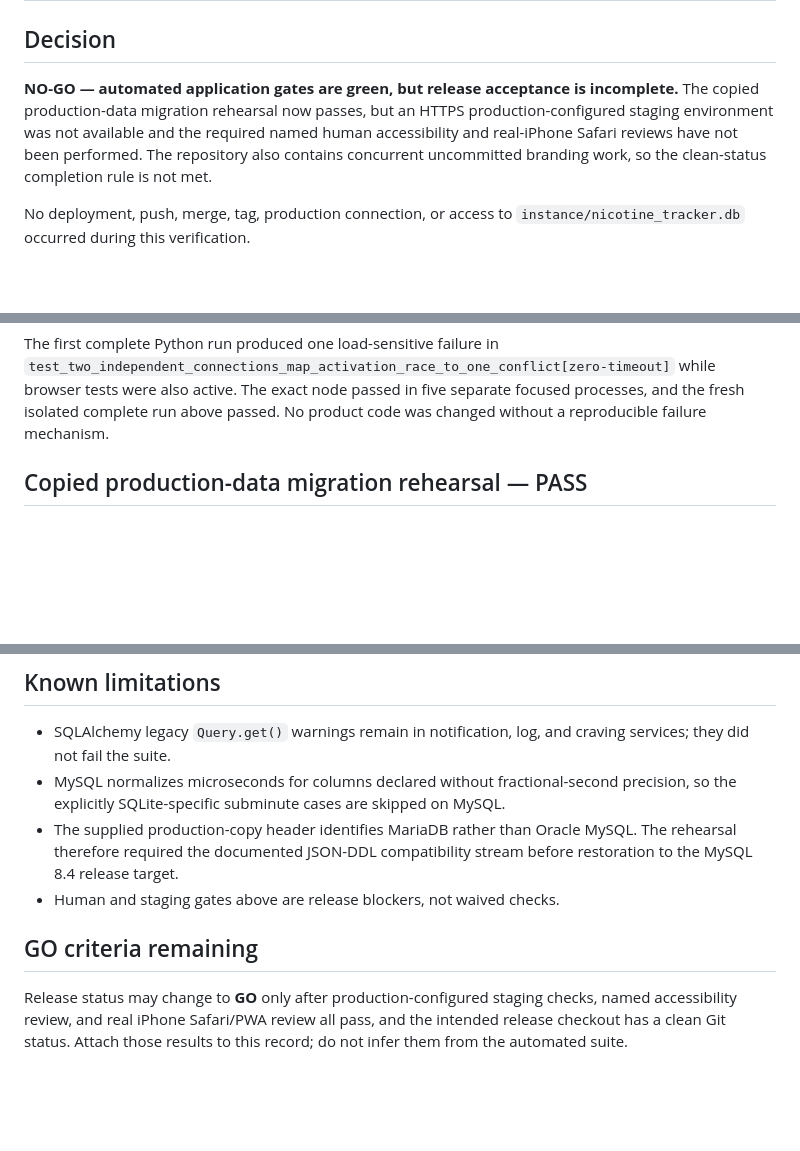
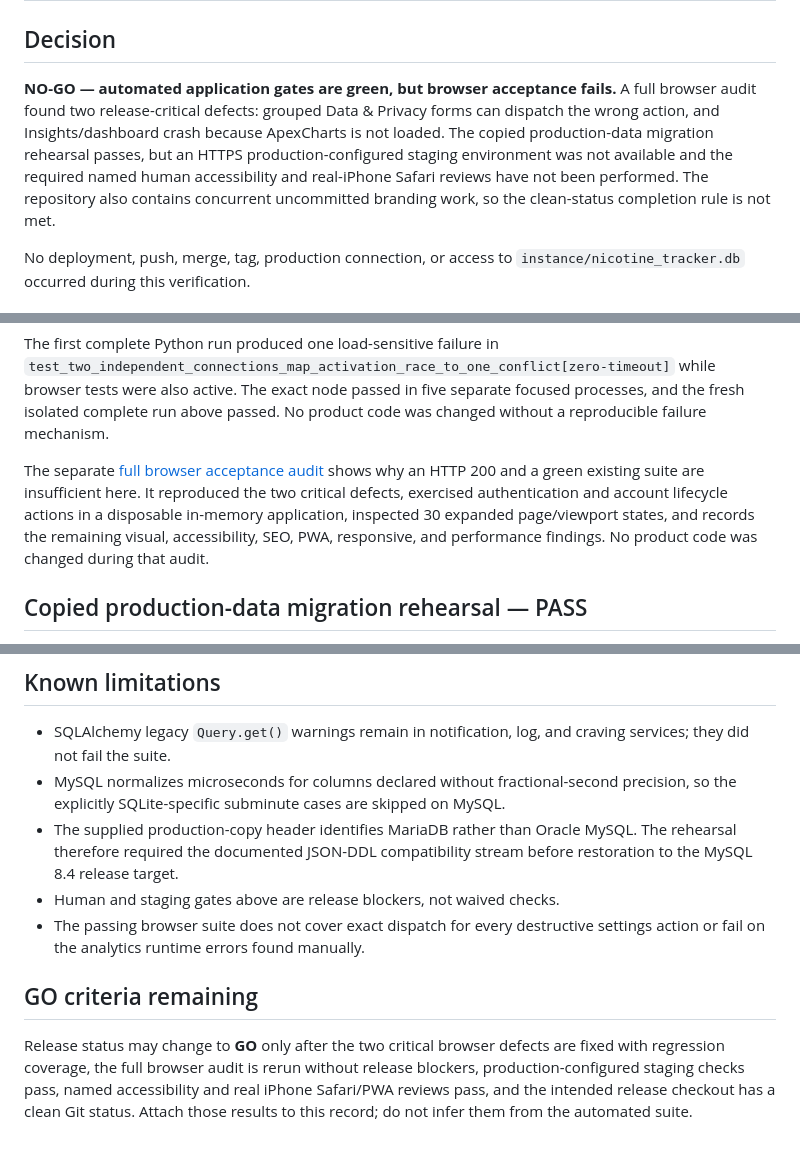
Before and after one commit to MAbbara/Nicotine-Tracker, a Markdown page: docs/verification/2026-08-01-ui-ux-rework-release.md, 3 parts joined by grey strips. GitHub-like rendering; blank space fills up the shorter version.

Commit message:
docs: record full browser acceptance audit

```diff
--- a/docs/verification/2026-08-01-ui-ux-rework-release.md
+++ b/docs/verification/2026-08-01-ui-ux-rework-release.md
@@ -2,12 +2,14 @@
 
 ## Decision
 
-**NO-GO — automated application gates are green, but release acceptance is
-incomplete.** The copied production-data migration rehearsal now passes, but an
-HTTPS production-configured staging environment was not available and the
-required named human accessibility and real-iPhone Safari reviews have not been
-performed. The repository also contains concurrent uncommitted branding work,
-so the clean-status completion rule is not met.
+**NO-GO — automated application gates are green, but browser acceptance
+fails.** A full browser audit found two release-critical defects: grouped Data
+& Privacy forms can dispatch the wrong action, and Insights/dashboard crash
+because ApexCharts is not loaded. The copied production-data migration
+rehearsal passes, but an HTTPS production-configured staging environment was
+not available and the required named human accessibility and real-iPhone Safari
+reviews have not been performed. The repository also contains concurrent
+uncommitted branding work, so the clean-status completion rule is not met.
 
 No deployment, push, merge, tag, production connection, or access to
 `instance/nicotine_tracker.db` occurred during this verification.
@@ -56,6 +59,14 @@ The first complete Python run produced one load-sensitive failure in
 while browser tests were also active. The exact node passed in five separate
 focused processes, and the fresh isolated complete run above passed. No product
 code was changed without a reproducible failure mechanism.
+
+The separate [full browser acceptance audit](2026-08-01-full-browser-audit.md)
+shows why an HTTP 200 and a green existing suite are insufficient here. It
+reproduced the two critical defects, exercised authentication and account
+lifecycle actions in a disposable in-memory application, inspected 30 expanded
+page/viewport states, and records the remaining visual, accessibility, SEO,
+PWA, responsive, and performance findings. No product code was changed during
+that audit.
 
 ## Copied production-data migration rehearsal — PASS
 
@@ -171,10 +191,14 @@ full proof of that planned lifecycle contract.
   MySQL. The rehearsal therefore required the documented JSON-DDL compatibility
   stream before restoration to the MySQL 8.4 release target.
 - Human and staging gates above are release blockers, not waived checks.
+- The passing browser suite does not cover exact dispatch for every destructive
+  settings action or fail on the analytics runtime errors found manually.
 
 ## GO criteria remaining
 
-Release status may change to **GO** only after production-configured staging
-checks, named accessibility review, and real iPhone Safari/PWA review all pass,
-and the intended release checkout has a clean Git status. Attach those results
-to this record; do not infer them from the automated suite.
+Release status may change to **GO** only after the two critical browser defects
+are fixed with regression coverage, the full browser audit is rerun without
+release blockers, production-configured staging checks pass, named
+accessibility and real iPhone Safari/PWA reviews pass, and the intended release
+checkout has a clean Git status. Attach those results to this record; do not
+infer them from the automated suite.
```
Also changed, not shown: other parts of docs/verification/2026-08-01-ui-ux-rework-release.md (+10 -0 lines), docs/verification/2026-08-01-full-browser-audit.md (added, +431 -0 lines).
